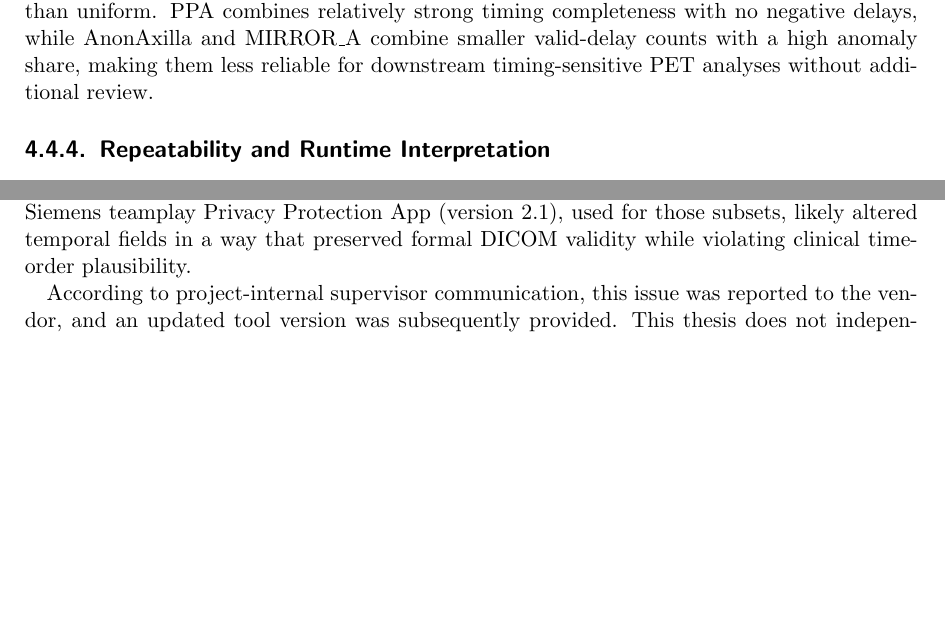
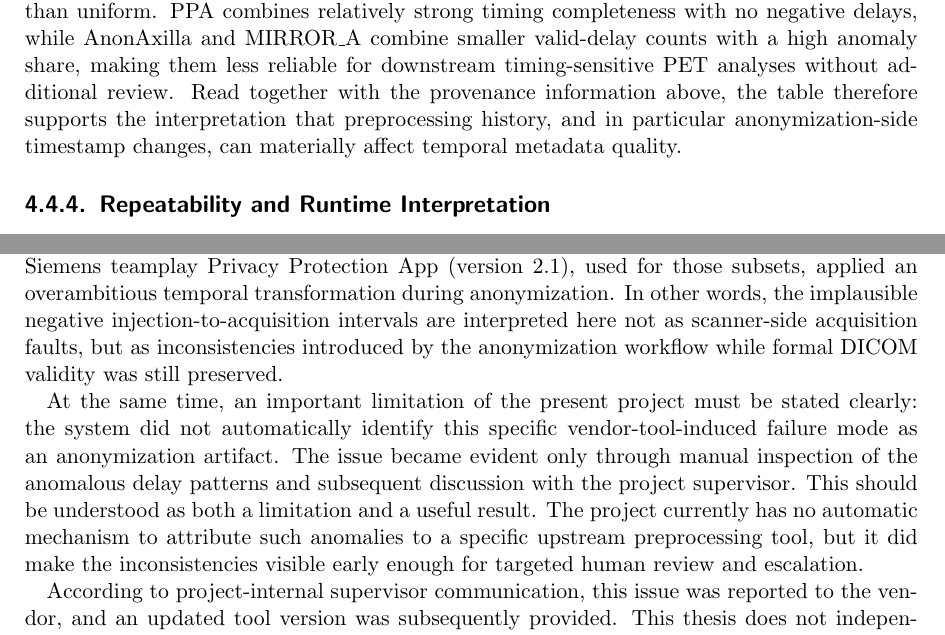
Before and after one commit to cccelik/DICOM-Metadata-Browser, a LaTeX thesis (efficient_data_access_and_storage_optimization_for_PET_CT_imaging_data/main.tex, which reads efficient_data_access_and_storage_optimization_for_PET_CT_imaging_data/chapters/04_evaluation.tex, efficient_data_access_and_storage_optimization_for_PET_CT_imaging_data/chapters/05_discussion.tex): two parts of pages 32 and 37 of 50, joined at a grey line, cut so that both start at the same text, the shorter picture padded with empty space. Compiled offline with pdfLaTeX; a LaTeX package or settings file that is missing is left out.

Commit message:
fix: improve clarity and detail in evaluation and discussion chapters

```diff
--- a/efficient_data_access_and_storage_optimization_for_PET_CT_imaging_data/chapters/04_evaluation.tex
+++ b/efficient_data_access_and_storage_optimization_for_PET_CT_imaging_data/chapters/04_evaluation.tex
@@ -163,7 +163,7 @@ LMU\_PSMA  & 316 & 597 & 597 & 1194 & 597 & 0  & 3  \\
 \end{table}
 
 \FloatBarrier
-Table~\ref{tab:quality-counts} further shows that missingness and anomaly behavior are dataset-specific rather than uniform. PPA combines relatively strong timing completeness with no negative delays, while AnonAxilla and MIRROR\_A combine smaller valid-delay counts with a high anomaly share, making them less reliable for downstream timing-sensitive PET analyses without additional review.
+Table~\ref{tab:quality-counts} further shows that missingness and anomaly behavior are dataset-specific rather than uniform. PPA combines relatively strong timing completeness with no negative delays, while AnonAxilla and MIRROR\_A combine smaller valid-delay counts with a high anomaly share, making them less reliable for downstream timing-sensitive PET analyses without additional review. Read together with the provenance information above, the table therefore supports the interpretation that preprocessing history, and in particular anonymization-side timestamp changes, can materially affect temporal metadata quality.
 
 \subsection{Repeatability and Runtime Interpretation}
 Repeated filtered-input runs do not change the qualitative conclusions, but they do show measurable short-run sensitivity. Relative variance is highest for the smallest jobs (sub-second to low-second runtime), where process startup and file system variability contribute proportionally more noise, while the larger LMU\_PSMA run remains comparatively stable.
--- a/efficient_data_access_and_storage_optimization_for_PET_CT_imaging_data/chapters/05_discussion.tex
+++ b/efficient_data_access_and_storage_optimization_for_PET_CT_imaging_data/chapters/05_discussion.tex
@@ -24,7 +24,9 @@ In addition, while representative-series selection improves dashboard aggregatio
 
 A further practical limitation concerns the availability of datasets. Although the FDG-PET-CT-Lesions collection was intended as an additional external benchmark, 2025 constraints on controlled access prevented its inclusion in this project workflow. This constrained cross-dataset comparison breadth and should be considered when interpreting generalization claims.
 
-In addition, the anonymization integrity evaluation in this thesis aligns conceptually with current benchmark-oriented de-identification discourse (e.g., MIDI-B style benchmarking). Still, it has not yet been directly benchmarked against those challenge protocols \cite{pei2025medicalimagedeidentificationbenchmark}. The empirical concentration of negative delays in AnonAxilla and MIRROR\_A indicates that the Siemens teamplay Privacy Protection App (version 2.1), used for those subsets, likely altered temporal fields in a way that preserved formal DICOM validity while violating clinical time-order plausibility.
+In addition, the anonymization integrity evaluation in this thesis aligns conceptually with current benchmark-oriented de-identification discourse (e.g., MIDI-B style benchmarking). Still, it has not yet been directly benchmarked against those challenge protocols \cite{pei2025medicalimagedeidentificationbenchmark}. The empirical concentration of negative delays in AnonAxilla and MIRROR\_A indicates that the Siemens teamplay Privacy Protection App (version 2.1), used for those subsets, applied an overambitious temporal transformation during anonymization. In other words, the implausible negative injection-to-acquisition intervals are interpreted here not as scanner-side acquisition faults, but as inconsistencies introduced by the anonymization workflow while formal DICOM validity was still preserved.
+
+At the same time, an important limitation of the present project must be stated clearly: the system did not automatically identify this specific vendor-tool-induced failure mode as an anonymization artifact. The issue became evident only through manual inspection of the anomalous delay patterns and subsequent discussion with the project supervisor. This should be understood as both a limitation and a useful result. The project currently has no automatic mechanism to attribute such anomalies to a specific upstream preprocessing tool, but it did make the inconsistencies visible early enough for targeted human review and escalation.
 
 According to project-internal supervisor communication, this issue was reported to the vendor, and an updated tool version was subsequently provided. This thesis does not independently verify the vendor-side correction and therefore reports only measurements obtained from the version 2.1 workflow used during the evaluated runs.
 
```
Also changed, not shown: efficient_data_access_and_storage_optimization_for_PET_CT_imaging_data/main.pdf, efficient_data_access_and_storage_optimization_for_PET_CT_imaging_data/chapters/04_evaluation.tex (8 more changed lines).
